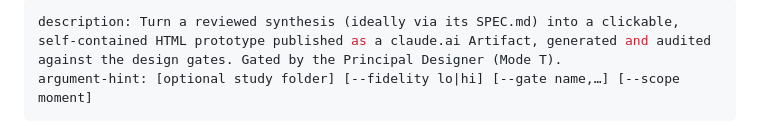
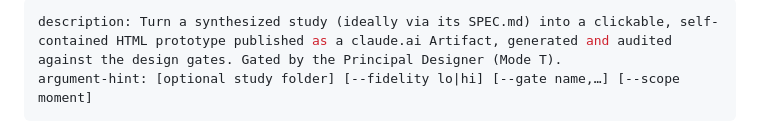
Before and after one commit to rekyb/research-workspace, a Markdown page: .claude/commands/design-prototype.md, the part around the change. Rendered like a GitHub page.

Commit message:
docs: reconcile WCAG note and description wording in design-prototype
Add workspace house standard note (WCAG 2.2 AA) to design-gates.md header comment and reconcile verbatim pack reference to WCAG 2.1. Update design-prototype descriptions to use consistent "synthesized study" terminology across command and skill definitions.

Co-Authored-By: Claude Opus 4.8 (1M context) <noreply@anthropic.com>

```diff
--- a/.claude/commands/design-prototype.md
+++ b/.claude/commands/design-prototype.md
@@ -1,5 +1,5 @@
 ---
-description: Turn a reviewed synthesis (ideally via its SPEC.md) into a clickable, self-contained HTML prototype published as a claude.ai Artifact, generated and audited against the design gates. Gated by the Principal Designer (Mode T).
+description: Turn a synthesized study (ideally via its SPEC.md) into a clickable, self-contained HTML prototype published as a claude.ai Artifact, generated and audited against the design gates. Gated by the Principal Designer (Mode T).
 argument-hint: [optional study folder] [--fidelity lo|hi] [--gate name,…] [--scope moment]
 ---
 
```
Also changed, not shown: .claude/references/design-gates.md (+1 -1 lines), 1 other file.
